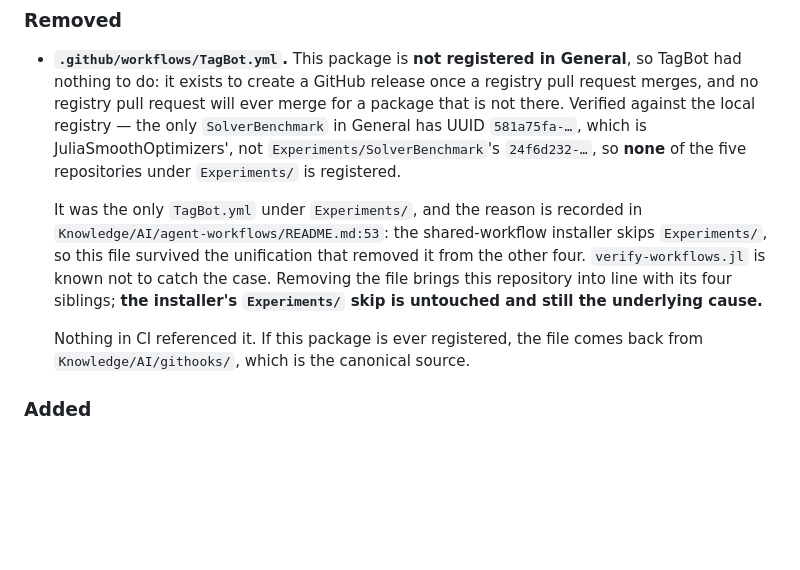
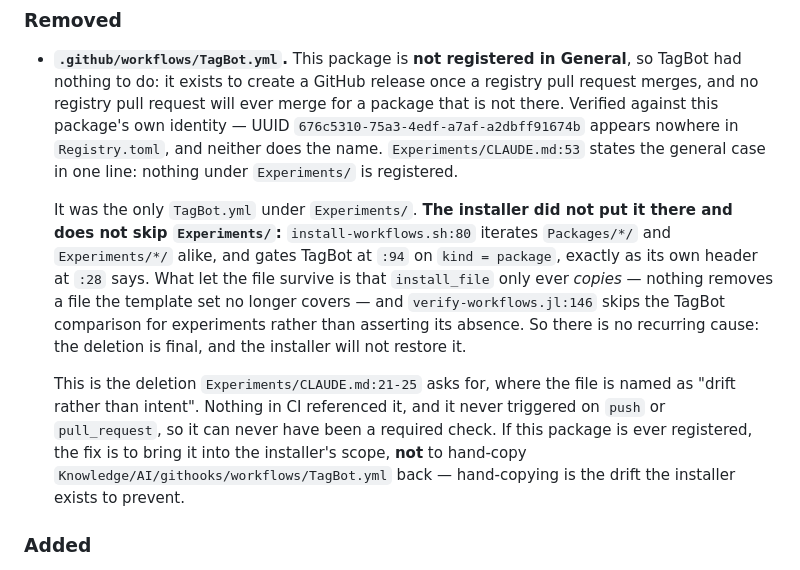
Before and after one commit to JuliaGNI/GMLDatasets.jl, a Markdown page: CHANGELOG.md, the part around the change. Rendered like a GitHub page; blank space fills up the shorter version.

Commit message:
Correct the changelog's cause and evidence
Two errors the pre-PR verifier caught, both in the reasoning rather than
the change:

The entry said the file survived "because the installer skips Experiments/".
It does not. install-workflows.sh:80 iterates Packages/*/ and Experiments/*/
alike and gates TagBot at :94 on kind = package, as its header at :28 says.
The file survived because install_file only copies -- nothing removes a file
the template set no longer covers -- and verify-workflows.jl:146 skips the
TagBot comparison for experiments rather than asserting absence. So there is
no recurring cause and the deletion is final.

The registry evidence was another repository's: it cited SolverBenchmark's
UUID mismatch and generalised to all five experiments. Now cites this
package's own UUID 676c5310-, which appears nowhere in Registry.toml, and
points at Experiments/CLAUDE.md:53 for the general case.

Also corrected: restoring the file would mean bringing it into the
installer's scope, not hand-copying from Knowledge/AI/githooks/workflows/,
which is the drift the installer prevents.

Co-Authored-By: Claude Opus 5 <noreply@anthropic.com>

```diff
--- a/CHANGELOG.md
+++ b/CHANGELOG.md
@@ -12,20 +12,25 @@ breaking release).
 
 - **`.github/workflows/TagBot.yml`.** This package is **not registered in General**, so TagBot had
   nothing to do: it exists to create a GitHub release once a registry pull request merges, and no
-  registry pull request will ever merge for a package that is not there. Verified against the local
-  registry — the only `SolverBenchmark` in General has UUID `581a75fa-…`, which is
-  JuliaSmoothOptimizers', not `Experiments/SolverBenchmark`'s `24f6d232-…`, so **none** of the five
-  repositories under `Experiments/` is registered.
+  registry pull request will ever merge for a package that is not there. Verified against this
+  package's own identity — UUID `676c5310-75a3-4edf-a7af-a2dbff91674b` appears nowhere in
+  `Registry.toml`, and neither does the name. `Experiments/CLAUDE.md:53` states the general case in
+  one line: nothing under `Experiments/` is registered.
 
-  It was the only `TagBot.yml` under `Experiments/`, and the reason is recorded in
-  `Knowledge/AI/agent-workflows/README.md:53`: the shared-workflow installer skips `Experiments/`,
-  so this file survived the unification that removed it from the other four. `verify-workflows.jl`
-  is known not to catch the case. Removing the file brings this repository into line with its
-  four siblings; **the installer's `Experiments/` skip is untouched and still the underlying
-  cause.**
+  It was the only `TagBot.yml` under `Experiments/`. **The installer did not put it there and does
+  not skip `Experiments/`:** `install-workflows.sh:80` iterates `Packages/*/` and `Experiments/*/`
+  alike, and gates TagBot at `:94` on `kind = package`, exactly as its own header at `:28` says.
+  What let the file survive is that `install_file` only ever *copies* — nothing removes a file the
+  template set no longer covers — and `verify-workflows.jl:146` skips the TagBot comparison for
+  experiments rather than asserting its absence. So there is no recurring cause: the deletion is
+  final, and the installer will not restore it.
 
-  Nothing in CI referenced it. If this package is ever registered, the file comes back from
-  `Knowledge/AI/githooks/`, which is the canonical source.
+  This is the deletion `Experiments/CLAUDE.md:21-25` asks for, where the file is named as "drift
+  rather than intent". Nothing in CI referenced it, and it never triggered on `push` or
+  `pull_request`, so it can never have been a required check. If this package is ever registered,
+  the fix is to bring it into the installer's scope, **not** to hand-copy
+  `Knowledge/AI/githooks/workflows/TagBot.yml` back — hand-copying is the drift the installer
+  exists to prevent.
 
 ### Added
 
```
